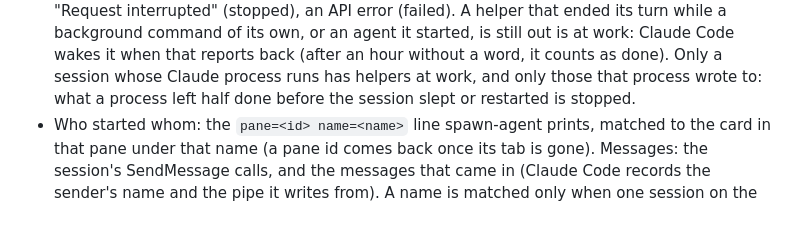
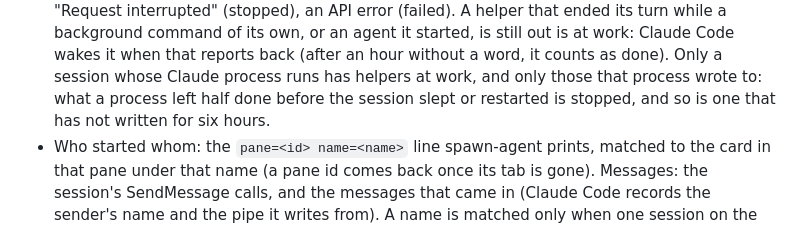
Before and after one commit to Eithery-rc/herdr-agent-board, a Markdown page: README.md, the part around the change. Drawn GitHub-style.

Commit message:
README: the six-hour bound

```diff
--- a/README.md
+++ b/README.md
@@ -379,7 +379,8 @@ Where it comes from, all read, nothing written:
   background command of its own, or an agent it started, is still out is at work: Claude Code
   wakes it when that reports back (after an hour without a word, it counts as done). Only a
   session whose Claude process runs has helpers at work, and only those that process wrote to:
-  what a process left half done before the session slept or restarted is stopped.
+  what a process left half done before the session slept or restarted is stopped, and so is one
+  that has not written for six hours.
 - Who started whom: the `pane=<id> name=<name>` line spawn-agent prints, matched to the card in
   that pane under that name (a pane id comes back once its tab is gone). Messages: the session's
   SendMessage calls, and the messages that came in (Claude Code records the sender's name and the
```
